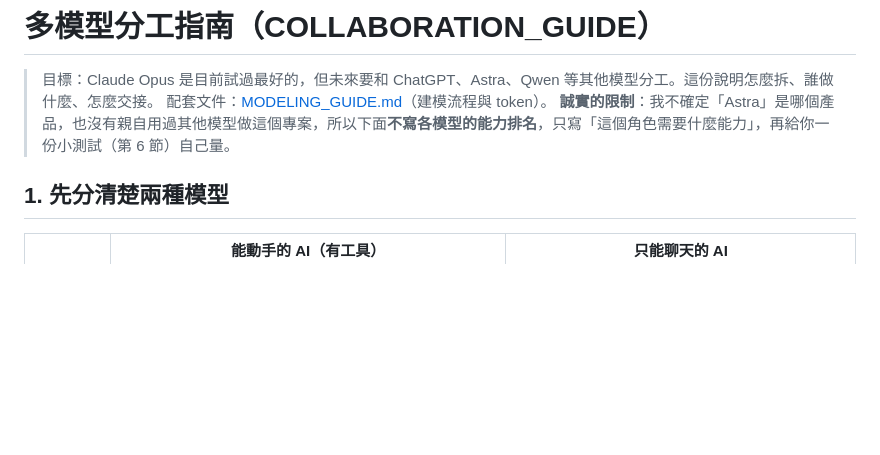
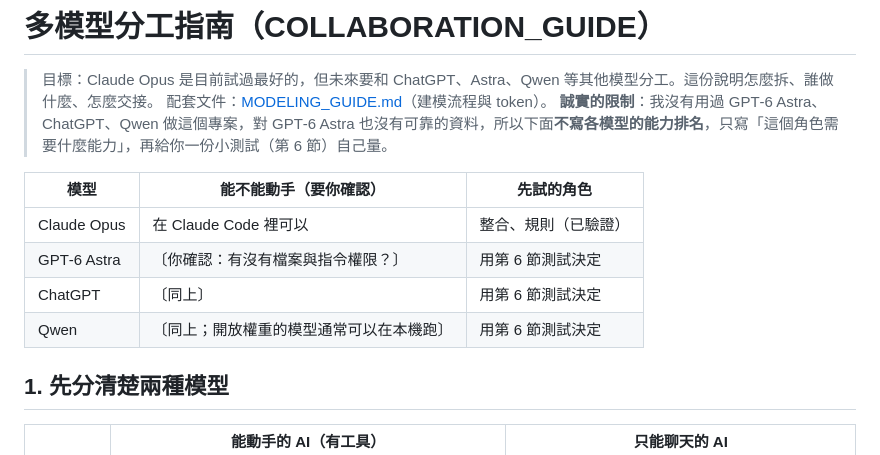
Before and after one commit to kendevchen/ProceduralBuilding_v2, a Markdown page: COLLABORATION_GUIDE.md, the part around the change. Rendered like a GitHub page; blank space fills up the shorter version.

Commit message:
Name GPT-6 Astra in the collaboration guide, without claims about it
Co-Authored-By: Claude Sonnet 5.5 <noreply@anthropic.com>

```diff
--- a/COLLABORATION_GUIDE.md
+++ b/COLLABORATION_GUIDE.md
@@ -2,7 +2,14 @@
 
 > 目標：Claude Opus 是目前試過最好的，但未來要和 ChatGPT、Astra、Qwen 等其他模型分工。這份說明怎麼拆、誰做什麼、怎麼交接。
 > 配套文件：[MODELING_GUIDE.md](MODELING_GUIDE.md)（建模流程與 token）。
-> **誠實的限制**：我不確定「Astra」是哪個產品，也沒有親自用過其他模型做這個專案，所以下面**不寫各模型的能力排名**，只寫「這個角色需要什麼能力」，再給你一份小測試（第 6 節）自己量。
+> **誠實的限制**：我沒有用過 GPT‑6 Astra、ChatGPT、Qwen 做這個專案，對 GPT‑6 Astra 也沒有可靠的資料，所以下面**不寫各模型的能力排名**，只寫「這個角色需要什麼能力」，再給你一份小測試（第 6 節）自己量。
+
+| 模型 | 能不能動手（要你確認） | 先試的角色 |
+|---|---|---|
+| Claude Opus | 在 Claude Code 裡可以 | 整合、規則（已驗證） |
+| GPT‑6 Astra | 〔你確認：有沒有檔案與指令權限？〕 | 用第 6 節測試決定 |
+| ChatGPT | 〔同上〕 | 用第 6 節測試決定 |
+| Qwen | 〔同上；開放權重的模型通常可以在本機跑〕 | 用第 6 節測試決定 |
 
 ## 1. 先分清楚兩種模型
 
```
